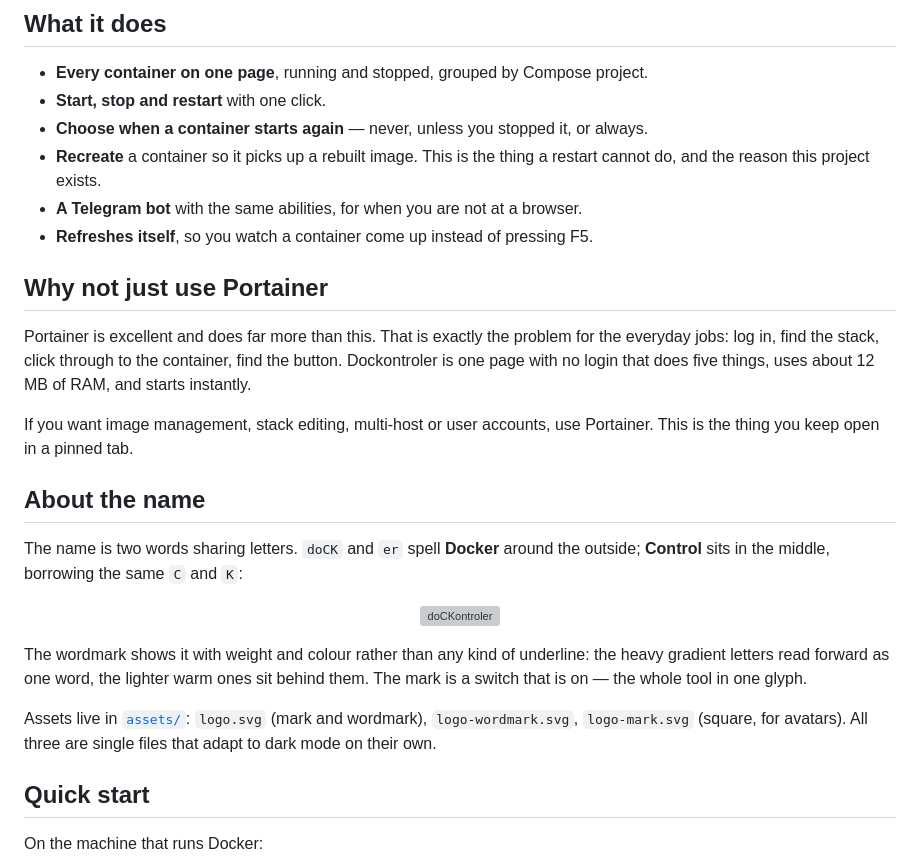
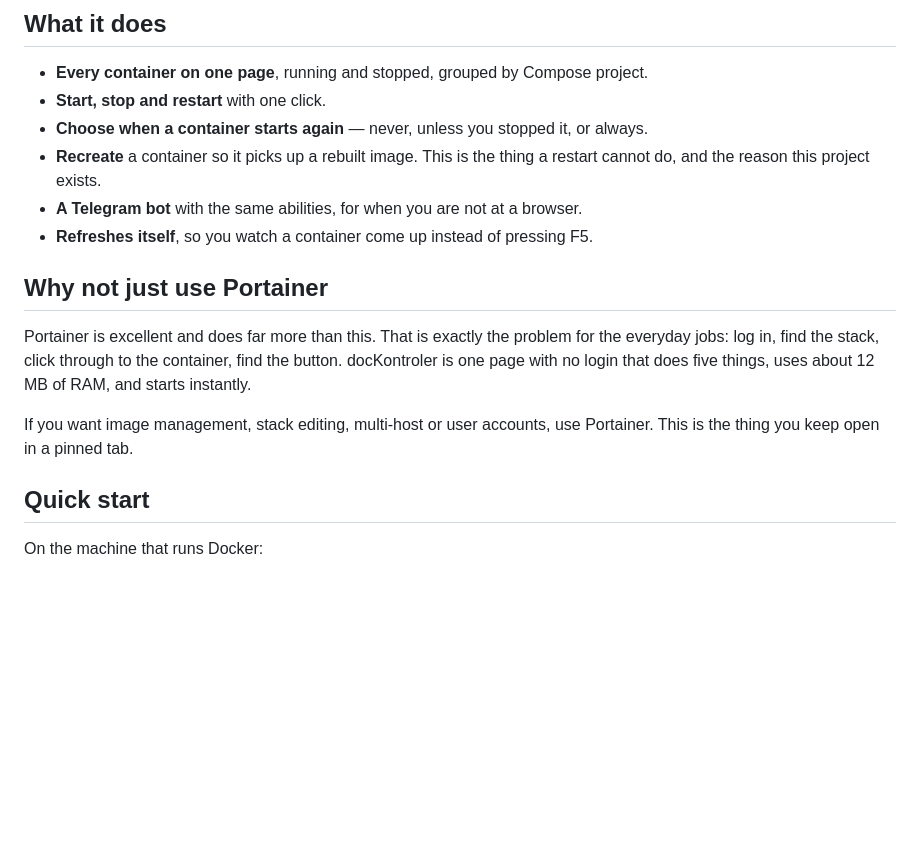
Before and after one commit to mkrage/dockontroler, a Markdown page: README.md, the part around one of its changes. Rendered like a GitHub page; blank space fills up the shorter version; grey boxes are pictures that could not be loaded.

```diff
--- a/README.md
+++ b/README.md
@@ -22,33 +22,15 @@
 
 <!-- TODO: add a screenshot of the container list, in light and dark mode. -->
 
-
 ## Why not just use Portainer
 
 Portainer is excellent and does far more than this. That is exactly the problem
 for the everyday jobs: log in, find the stack, click through to the container,
-find the button. Dockontroler is one page with no login that does five things,
+find the button. docKontroler is one page with no login that does five things,
 uses about 12 MB of RAM, and starts instantly.
 
 If you want image management, stack editing, multi-host or user accounts, use
 Portainer. This is the thing you keep open in a pinned tab.
-
-## About the name
-
-The name is two words sharing letters. `doCK` and `er` spell **Docker** around the
-outside; **Control** sits in the middle, borrowing the same `C` and `K`:
-
-<p align="center">
-	<img src="assets/logo-wordmark.svg" alt="doCKontroler" width="360">
-</p>
-
-The wordmark shows it with weight and colour rather than any kind of underline:
-the heavy gradient letters read forward as one word, the lighter warm ones sit
-behind them. The mark is a switch that is on — the whole tool in one glyph.
-
-Assets live in [`assets/`](assets): `logo.svg` (mark and wordmark),
-`logo-wordmark.svg`, `logo-mark.svg` (square, for avatars). All three are single
-files that adapt to dark mode on their own.
 
 ## Quick start
 
```
Also changed, not shown: other parts of README.md (+54 -8 lines).
